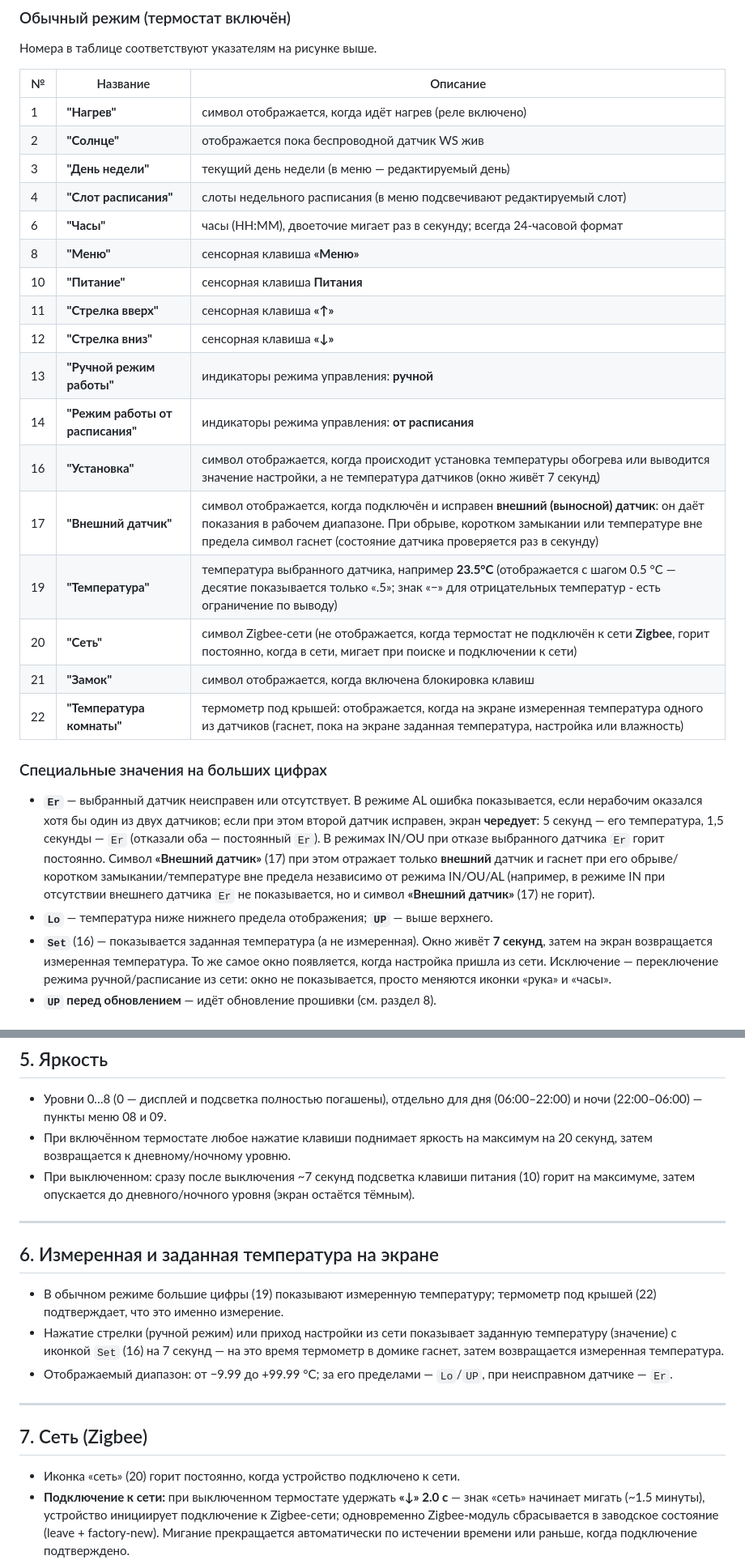
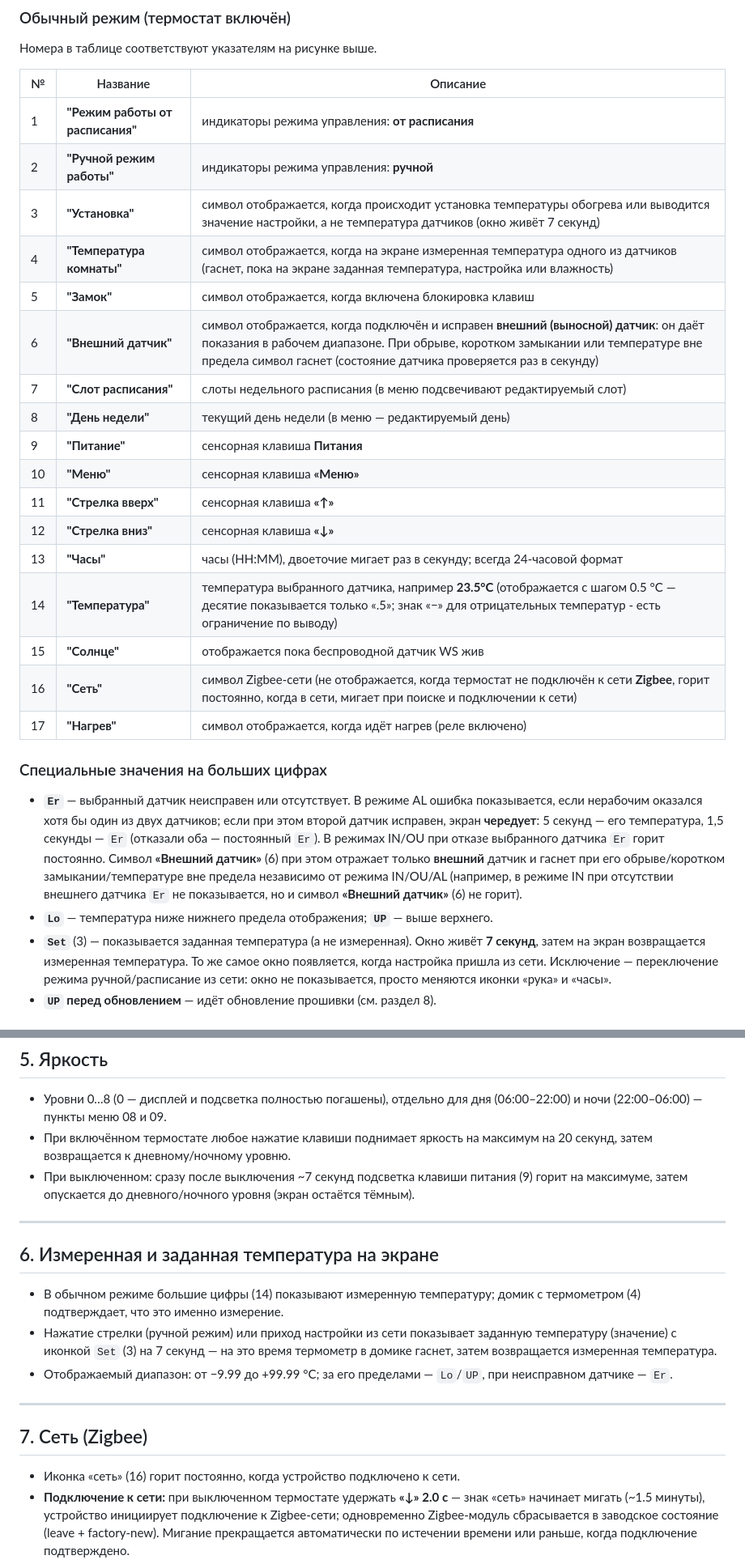
Before and after one commit to slacky1965/tuya_thermostat_full_custom_r0b_zrd, a Markdown page: README.md, 2 parts joined by grey strips. Shown at 81% size. GitHub-like rendering.

```diff
--- a/README.md
+++ b/README.md
@@ -39,23 +39,23 @@
 
 | № | Название | Описание |
 |---|----------|----------|
-| 1 | **"Нагрев"** | символ отображается, когда идёт нагрев (реле включено) |
-| 2 | **"Солнце"** | отображается пока беспроводной датчик WS жив |
-| 3 | **"День недели"** | текущий день недели (в меню — редактируемый день) |
-| 4 | **"Слот расписания"** | слоты недельного расписания (в меню подсвечивают редактируемый слот) |
-| 6 | **"Часы"** | часы (HH:MM), двоеточие мигает раз в секунду; всегда 24-часовой формат |
-| 8 | **"Меню"** | сенсорная клавиша **«Меню»** |
-| 10 | **"Питание"** | сенсорная клавиша **Питания** |
+| 1 | **"Режим работы от расписания"**| индикаторы режима управления: **от расписания** |
+| 2 | **"Ручной режим работы"**| индикаторы режима управления: **ручной** |
+| 3 | **"Установка"** | символ отображается, когда происходит установка температуры обогрева или выводится значение настройки, а не температура датчиков (окно живёт 7 секунд) |
+| 4 | **"Температура комнаты"** | символ отображается, когда на экране измеренная температура одного из датчиков (гаснет, пока на экране заданная температура, настройка или влажность) |
+| 5 | **"Замок"** | символ отображается, когда включена блокировка клавиш |
+| 6 | **"Внешний датчик"** | символ отображается, когда подключён и исправен **внешний (выносной) датчик**: он даёт показания в рабочем диапазоне. При обрыве, коротком замыкании или температуре вне предела символ гаснет (состояние датчика проверяется раз в секунду) |
+| 7 | **"Слот расписания"** | слоты недельного расписания (в меню подсвечивают редактируемый слот) |
+| 8 | **"День недели"** | текущий день недели (в меню — редактируемый день) |
+| 9 | **"Питание"** | сенсорная клавиша **Питания** |
+| 10 | **"Меню"** | сенсорная клавиша **«Меню»** |
 | 11 | **"Стрелка вверх"** | сенсорная клавиша **«↑»** |
 | 12 | **"Стрелка вниз"** | сенсорная клавиша **«↓»** |
-| 13 | **"Ручной режим работы"**| индикаторы режима управления: **ручной** |
-| 14 | **"Режим работы от расписания"**| индикаторы режима управления: **от расписания** |
-| 16 | **"Установка"** | символ отображается, когда происходит установка температуры обогрева или выводится значение настройки, а не температура датчиков (окно живёт 7 секунд) |
-| 17 | **"Внешний датчик"** | символ отображается, когда подключён и исправен **внешний (выносной) датчик**: он даёт показания в рабочем диапазоне. При обрыве, коротком замыкании или температуре вне предела символ гаснет (состояние датчика проверяется раз в секунду) |
-| 19 | **"Температура"** | температура выбранного датчика, например **23.5°С** (отображается с шагом 0.5 °C — десятие показывается только «.5»; знак «−» для отрицательных температур - есть ограничение по выводу) |
-| 20 | **"Сеть"** | символ Zigbee-сети (не отображается, когда термостат не подключён к сети **Zigbee**, горит постоянно, когда в сети, мигает при поиске и подключении к сети) |
-| 21 | **"Замок"** | символ отображается, когда включена блокировка клавиш |
-| 22 | **"Температура комнаты"** | термометр под крышей: отображается, когда на экране измеренная температура одного из датчиков (гаснет, пока на экране заданная температура, настройка или влажность) |
+| 13 | **"Часы"** | часы (HH:MM), двоеточие мигает раз в секунду; всегда 24-часовой формат |
+| 14 | **"Температура"** | температура выбранного датчика, например **23.5°С** (отображается с шагом 0.5 °C — десятие показывается только «.5»; знак «−» для отрицательных температур - есть ограничение по выводу) |
+| 15 | **"Солнце"** | отображается пока беспроводной датчик WS жив |
+| 16 | **"Сеть"** | символ Zigbee-сети (не отображается, когда термостат не подключён к сети **Zigbee**, горит постоянно, когда в сети, мигает при поиске и подключении к сети) |
+| 17 | **"Нагрев"** | символ отображается, когда идёт нагрев (реле включено) |
 
 ### Специальные значения на больших цифрах
 
@@ -64,13 +64,13 @@
   при этом второй датчик исправен, экран **чередует**: 5 секунд — его
   температура, 1,5 секунды — `Er` (отказали оба — постоянный `Er`). В
   режимах IN/OU при отказе выбранного датчика `Er` горит постоянно.
-  Символ **«Внешний датчик»** (17) при этом отражает только **внешний** датчик и гаснет при
+  Символ **«Внешний датчик»** (6) при этом отражает только **внешний** датчик и гаснет при
   его обрыве/коротком замыкании/температуре вне предела независимо от режима
   IN/OU/AL (например, в режиме IN при отсутствии внешнего датчика `Er` не
-  показывается, но и символ **«Внешний датчик»** (17) не горит).
+  показывается, но и символ **«Внешний датчик»** (6) не горит).
 - **`Lo`** — температура ниже нижнего предела отображения;
   **`UP`** — выше верхнего.
-- **`Set`** (16) — показывается заданная температура (а не измеренная). Окно живёт
+- **`Set`** (3) — показывается заданная температура (а не измеренная). Окно живёт
   **7 секунд**, затем на экран возвращается измеренная температура. То же
   самое окно появляется, когда настройка пришла из сети. Исключение —
   переключение режима ручной/расписание из сети: окно не показывается,
@@ -304,17 +304,17 @@
 - При включённом термостате любое нажатие клавиши поднимает яркость на
   максимум на 20 секунд, затем возвращается к дневному/ночному уровню.
 - При выключенном: сразу после выключения ~7 секунд подсветка клавиши питания
-  (10) горит на максимуме, затем опускается до дневного/ночного уровня
+  (9) горит на максимуме, затем опускается до дневного/ночного уровня
   (экран остаётся тёмным).
 
 ---
 
 ## 6. Измеренная и заданная температура на экране
 
-- В обычном режиме большие цифры (19) показывают измеренную температуру;
-  термометр под крышей (22) подтверждает, что это именно измерение.
+- В обычном режиме большие цифры (14) показывают измеренную температуру;
+  домик с термометром (4) подтверждает, что это именно измерение.
 - Нажатие стрелки (ручной режим) или приход настройки из сети показывает
-  заданную температуру (значение) с иконкой `Set` (16) на 7 секунд — на это
+  заданную температуру (значение) с иконкой `Set` (3) на 7 секунд — на это
   время термометр в домике гаснет, затем возвращается измеренная
   температура.
 - Отображаемый диапазон: от −9.99 до +99.99 °C; за его пределами — `Lo`/`UP`,
@@ -324,7 +324,7 @@
 
 ## 7. Сеть (Zigbee)
 
-- Иконка «сеть» (20) горит постоянно, когда устройство подключено к сети.
+- Иконка «сеть» (16) горит постоянно, когда устройство подключено к сети.
 - **Подключение к сети:** при выключенном термостате удержать **«↓» 2.0 с** —
   знак «сеть» начинает мигать (~1.5 минуты), устройство инициирует
   подключение к Zigbee-сети; одновременно Zigbee-модуль сбрасывается в
```
Also changed, not shown: other parts of README.md (+11 -11 lines), doc/getting_started.md (+1 -1 lines), doc/images/z2m_about_orig.jpg (added), doc/images/z2m_ota_update_log1.jpg (added), doc/images/z2m_ota_update_log2.jpg (added), doc/images/z2m_update_ztu_orig.jpg (added).
